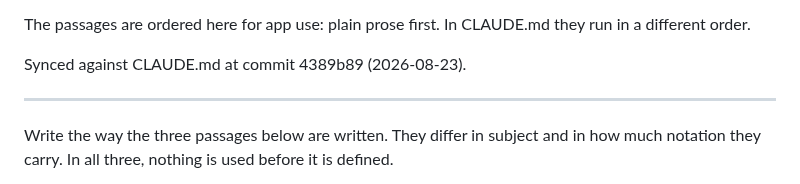
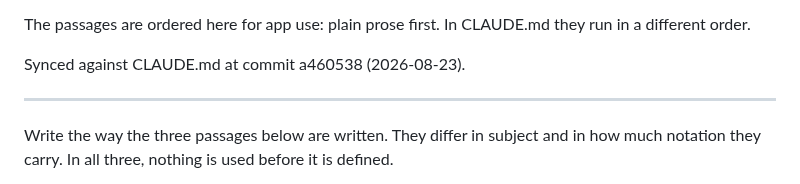
Before and after one commit to bowers-illinois-edu/ai_workflow, a Markdown page: claude_app/3_custom_style.md, the part around the change. GitHub-like rendering.

```diff
--- a/claude_app/3_custom_style.md
+++ b/claude_app/3_custom_style.md
@@ -20,7 +20,7 @@ most app conversations are.
 The passages are ordered here for app use: plain prose first. In CLAUDE.md they
 run in a different order.
 
-Synced against CLAUDE.md at commit 4389b89 (2026-08-23).
+Synced against CLAUDE.md at commit a460538 (2026-08-23).
 
 -------------------------------------------------------------------------------
 
```
Also changed, not shown: claude_app/1_personal_preferences.md (+1 -1 lines), 1 other file.
